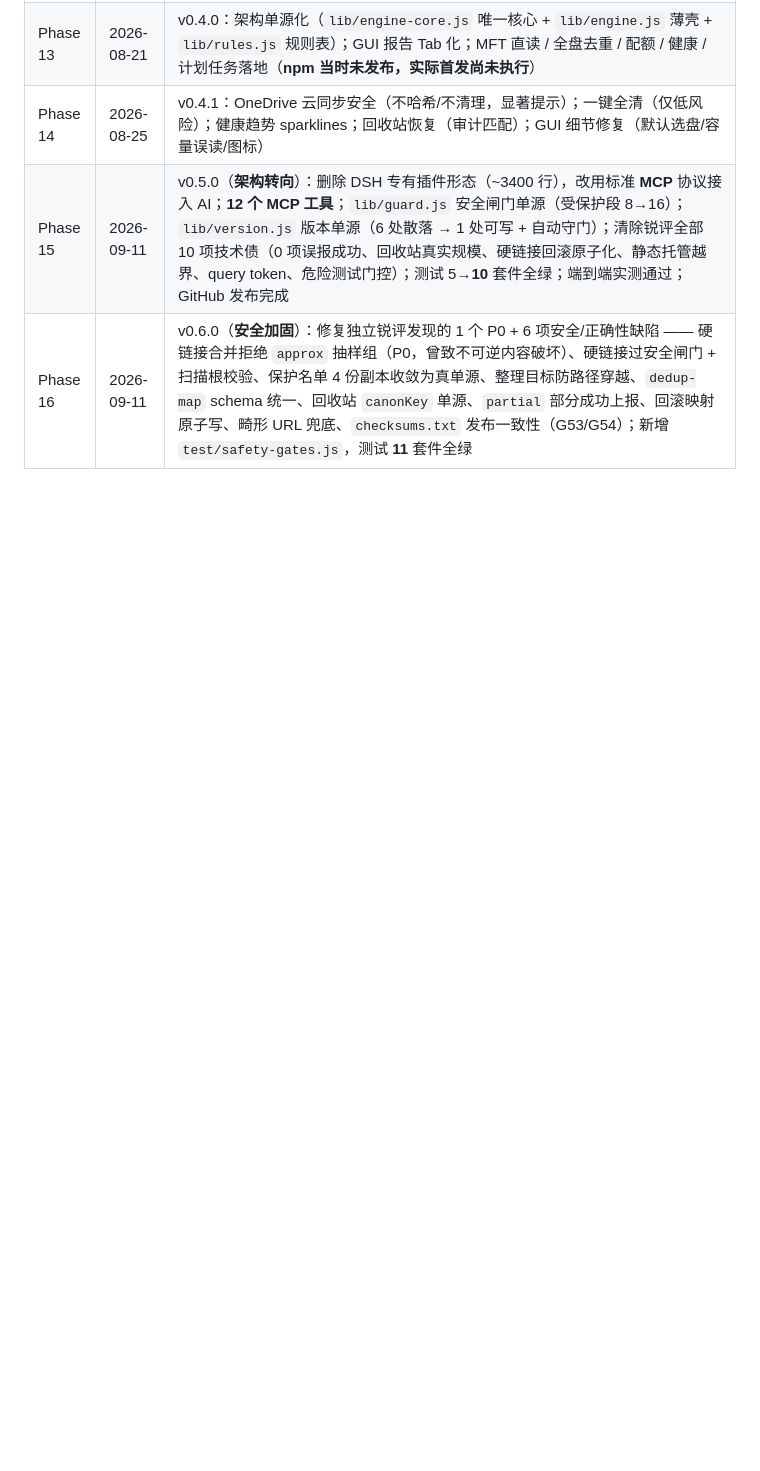
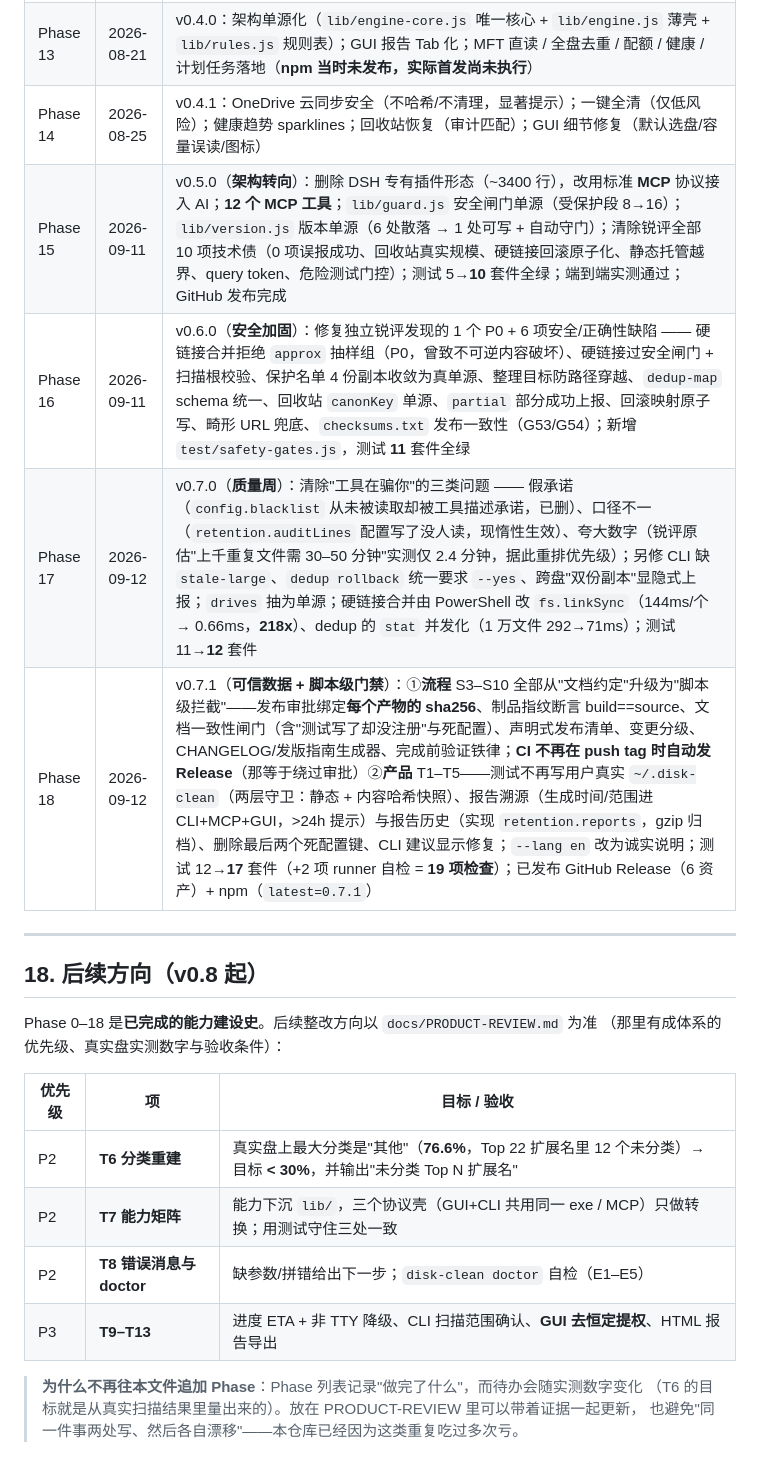
Before and after one commit to ShuiQiongChuYunQiShi/disk-clean-cli, a Markdown page: ROADMAP.md, the part around one of its changes. Rendered like a GitHub page; blank space fills up the shorter version.

Commit message:
docs(roadmap): record v0.7.0/v0.7.1 and correct the Phase 11 acceptance
The status table stopped at Phase 16 / v0.6.0, so two shipped releases were missing. Added both, with what actually shipped rather than what was planned.

Phase 11's acceptance said '--lang en produces a fully English report and help'. It never did: --lang only switches the report's structural labels, while CLI console output and suggestion titles have always been Chinese. v0.7.1 handled this by saying so in the English README instead of pretending; the acceptance text is corrected here so the roadmap stops claiming a capability it does not have. An acceptance criterion written too broadly shows up as 'done' forever, which is the recurring 'documentation is more optimistic than the code' defect in this repo.

Also adds section 18 pointing at docs/PRODUCT-REVIEW.md as the home for what comes next, rather than appending more Phases here: the Phase list records what was built, while the remaining targets move with measurements (T6's target was derived from a real scan).

```diff
--- a/ROADMAP.md
+++ b/ROADMAP.md
@@ -296,3 +303,23 @@ Commands:
 | Phase 14 | 2026-08-25 | v0.4.1：OneDrive 云同步安全（不哈希/不清理，显著提示）；一键全清（仅低风险）；健康趋势 sparklines；回收站恢复（审计匹配）；GUI 细节修复（默认选盘/容量误读/图标） |
 | Phase 15 | 2026-09-11 | v0.5.0（**架构转向**）：删除 DSH 专有插件形态（~3400 行），改用标准 **MCP** 协议接入 AI；**12 个 MCP 工具**；`lib/guard.js` 安全闸门单源（受保护段 8→16）；`lib/version.js` 版本单源（6 处散落 → 1 处可写 + 自动守门）；清除锐评全部 10 项技术债（0 项误报成功、回收站真实规模、硬链接回滚原子化、静态托管越界、query token、危险测试门控）；测试 5→**10** 套件全绿；端到端实测通过；GitHub 发布完成 |
 | Phase 16 | 2026-09-11 | v0.6.0（**安全加固**）：修复独立锐评发现的 1 个 P0 + 6 项安全/正确性缺陷 —— 硬链接合并拒绝 `approx` 抽样组（P0，曾致不可逆内容破坏）、硬链接过安全闸门 + 扫描根校验、保护名单 4 份副本收敛为真单源、整理目标防路径穿越、`dedup-map` schema 统一、回收站 `canonKey` 单源、`partial` 部分成功上报、回滚映射原子写、畸形 URL 兜底、`checksums.txt` 发布一致性（G53/G54）；新增 `test/safety-gates.js`，测试 **11** 套件全绿 |
+| Phase 17 | 2026-09-12 | v0.7.0（**质量周**）：清除"工具在骗你"的三类问题 —— 假承诺（`config.blacklist` 从未被读取却被工具描述承诺，已删）、口径不一（`retention.auditLines` 配置写了没人读，现惰性生效）、夸大数字（锐评原估"上千重复文件需 30–50 分钟"实测仅 2.4 分钟，据此重排优先级）；另修 CLI 缺 `stale-large`、`dedup rollback` 统一要求 `--yes`、跨盘"双份副本"显隐式上报；`drives` 抽为单源；硬链接合并由 PowerShell 改 `fs.linkSync`（144ms/个 → 0.66ms，**218x**）、dedup 的 `stat` 并发化（1 万文件 292→71ms）；测试 11→**12** 套件 |
+| Phase 18 | 2026-09-12 | v0.7.1（**可信数据 + 脚本级门禁**）：①**流程** S3–S10 全部从"文档约定"升级为"脚本级拦截"——发布审批绑定**每个产物的 sha256**、制品指纹断言 build==source、文档一致性闸门（含"测试写了却没注册"与死配置）、声明式发布清单、变更分级、CHANGELOG/发版指南生成器、完成前验证铁律；**CI 不再在 push tag 时自动发 Release**（那等于绕过审批）②**产品** T1–T5——测试不再写用户真实 `~/.disk-clean`（两层守卫：静态 + 内容哈希快照）、报告溯源（生成时间/范围进 CLI+MCP+GUI，>24h 提示）与报告历史（实现 `retention.reports`，gzip 归档）、删除最后两个死配置键、CLI 建议显示修复；`--lang en` 改为诚实说明；测试 12→**17** 套件（+2 项 runner 自检 = **19 项检查**）；已发布 GitHub Release（6 资产）+ npm（`latest=0.7.1`）|
+
+---
+
+## 18. 后续方向（v0.8 起）
+
+Phase 0–18 是**已完成的能力建设史**。后续整改方向以 `docs/PRODUCT-REVIEW.md` 为准
+（那里有成体系的优先级、真实盘实测数字与验收条件）：
+
+| 优先级 | 项 | 目标 / 验收 |
+|---|---|---|
+| P2 | **T6 分类重建** | 真实盘上最大分类是"其他"（**76.6%**，Top 22 扩展名里 12 个未分类）→ 目标 **< 30%**，并输出"未分类 Top N 扩展名" |
+| P2 | **T7 能力矩阵** | 能力下沉 `lib/`，三个协议壳（GUI+CLI 共用同一 exe / MCP）只做转换；用测试守住三处一致 |
+| P2 | **T8 错误消息与 doctor** | 缺参数/拼错给出下一步；`disk-clean doctor` 自检（E1–E5） |
+| P3 | **T9–T13** | 进度 ETA + 非 TTY 降级、CLI 扫描范围确认、**GUI 去恒定提权**、HTML 报告导出 |
+
+> **为什么不再往本文件追加 Phase**：Phase 列表记录"做完了什么"，而待办会随实测数字变化
+> （T6 的目标就是从真实扫描结果里量出来的）。放在 PRODUCT-REVIEW 里可以带着证据一起更新，
+> 也避免"同一件事两处写、然后各自漂移"——本仓库已经因为这类重复吃过多次亏。
```
Also changed, not shown: other parts of ROADMAP.md (+8 -1 lines).
